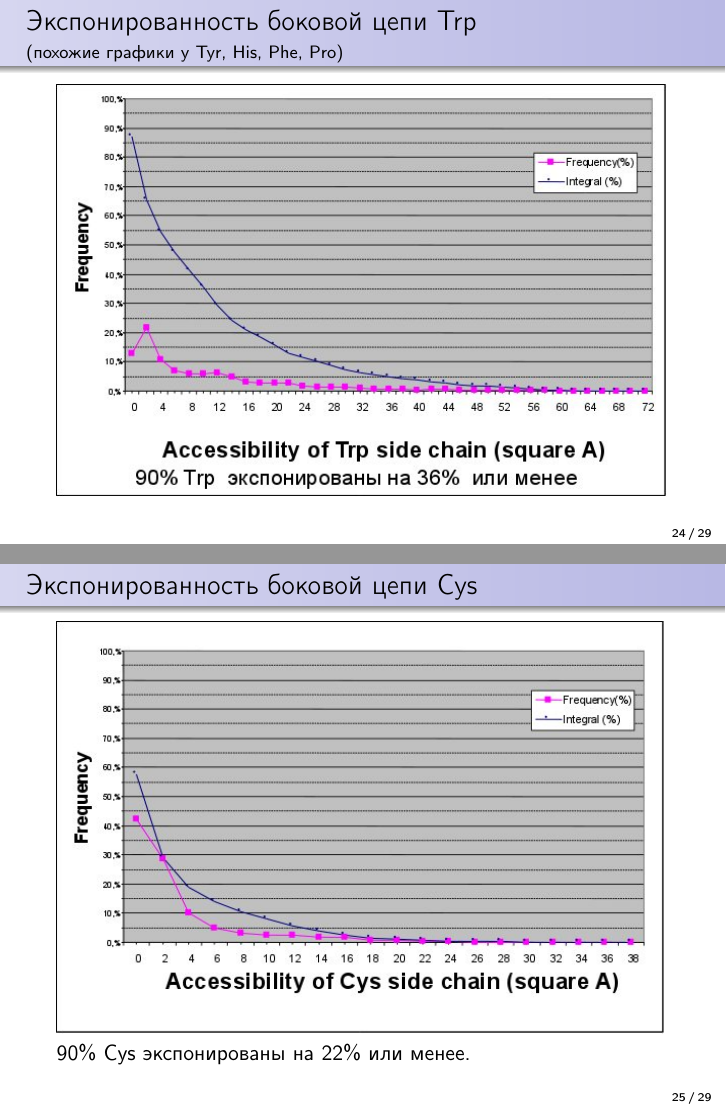
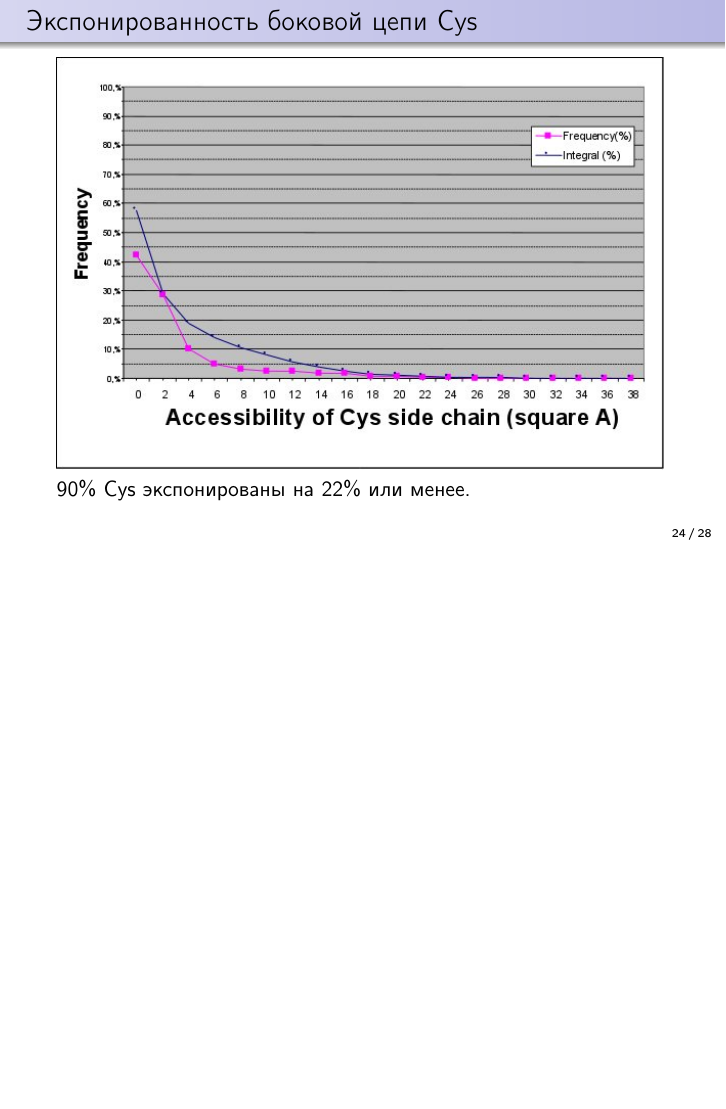
Before and after one commit to starius/surface, LaTeX slides (surface.tex): pages 24 and 25 of 29 before the commit and page 24 of 28 after it, the two joined at a grey line, the shorter picture padded with empty space. Compiled offline with pdfLaTeX.

Commit message:
remove exposure of Trp

```diff
--- a/surface.tex
+++ b/surface.tex
@@ -264,11 +264,6 @@
         \includegraphics[height=0.8\textheight]{exp-lys.jpg}
     \end{frame}
 
-    \begin{frame}{Экспонированность боковой цепи Trp}
-        {(похожие графики у Tyr, His, Phe, Pro)}
-        \includegraphics[height=0.8\textheight]{exp-trp.jpg}
-    \end{frame}
-
     \begin{frame}{Экспонированность боковой цепи Cys}
         \includegraphics[height=0.8\textheight]{exp-cys.jpg}
 
```
Also changed, not shown: exp-trp.jpg (deleted).
